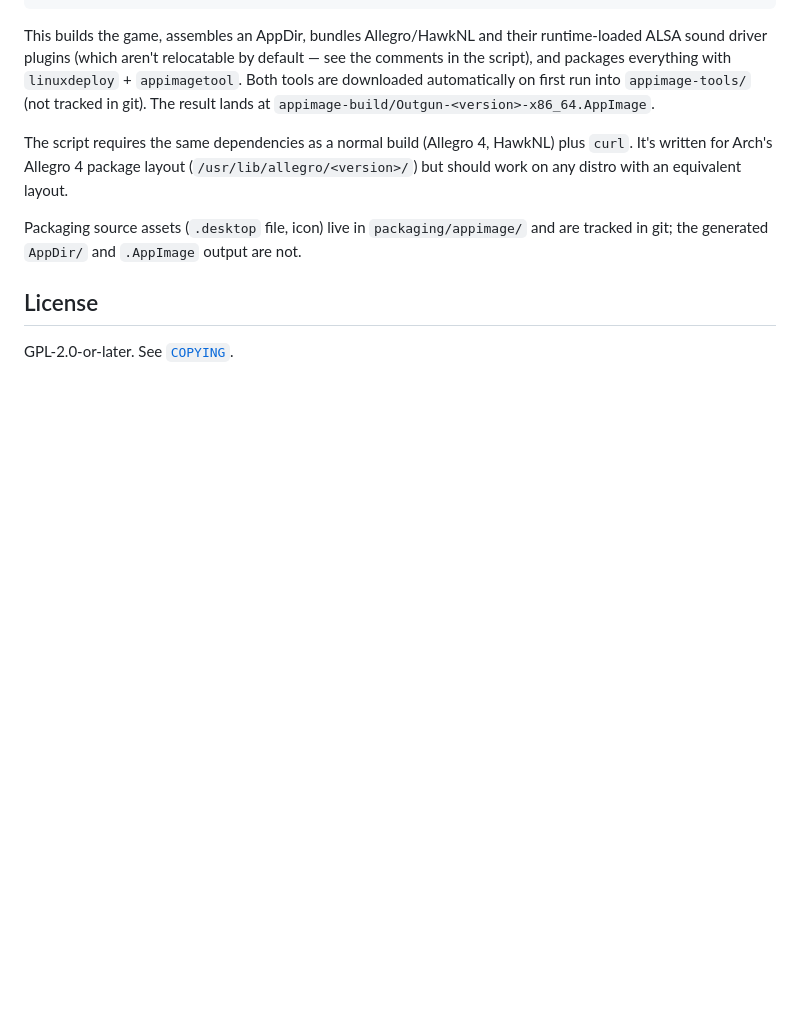
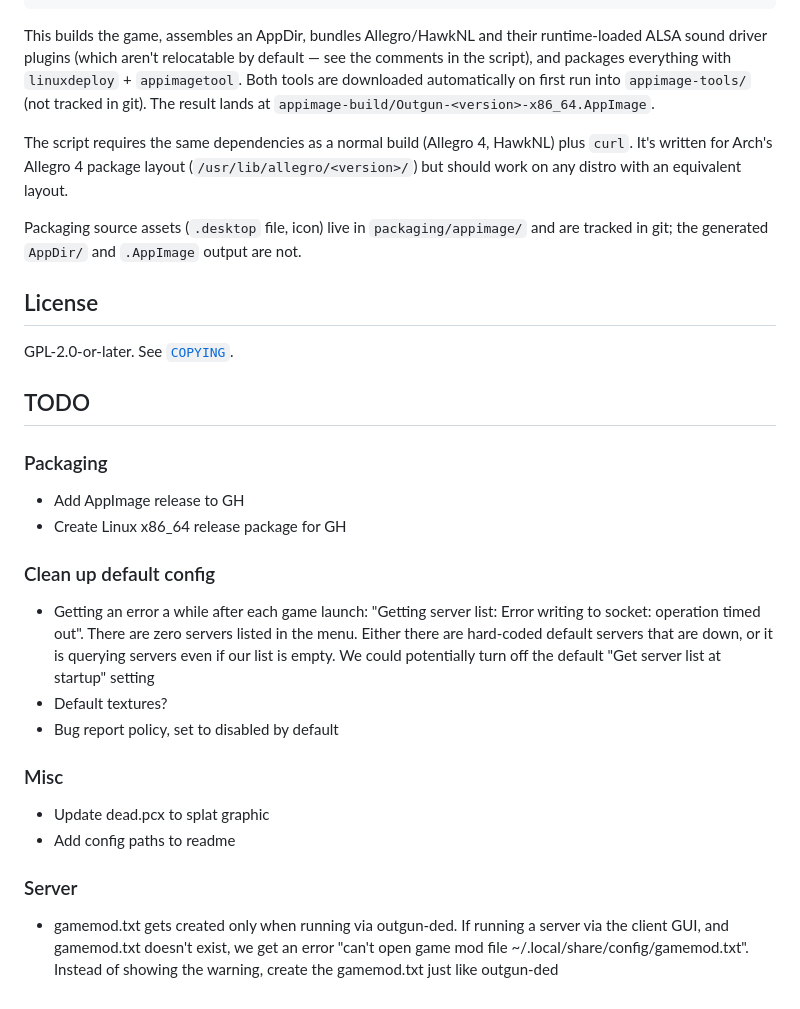
Before and after one commit to sirken/outgun-appimage, a Markdown page: README.md, the part around the change. Rendered like a GitHub page; blank space fills up the shorter version.

Commit message:
Add todo items

```diff
--- a/README.md
+++ b/README.md
@@ -85,3 +85,25 @@ and are tracked in git; the generated `AppDir/` and `.AppImage` output are not.
 ## License
 
 GPL-2.0-or-later. See [`COPYING`](COPYING).
+
+
+## TODO
+
+### Packaging
+
+- Add AppImage release to GH
+- Create Linux x86_64 release package for GH
+
+### Clean up default config
+  - Getting an error a while after each game launch: "Getting server list: Error writing to socket: operation timed out". There are zero servers listed in the menu. Either there are hard-coded default servers that are down, or it is querying servers even if our list is empty. We could potentially turn off the default "Get server list at startup" setting
+  - Default textures?
+  - Bug report policy, set to disabled by default
+
+### Misc
+
+- Update dead.pcx to splat graphic
+- Add config paths to readme
+
+### Server
+
+- gamemod.txt gets created only when running via outgun-ded. If running a server via the client GUI, and gamemod.txt doesn't exist, we get an error "can't open game mod file ~/.local/share/config/gamemod.txt". Instead of showing the warning, create the gamemod.txt just like outgun-ded
```
